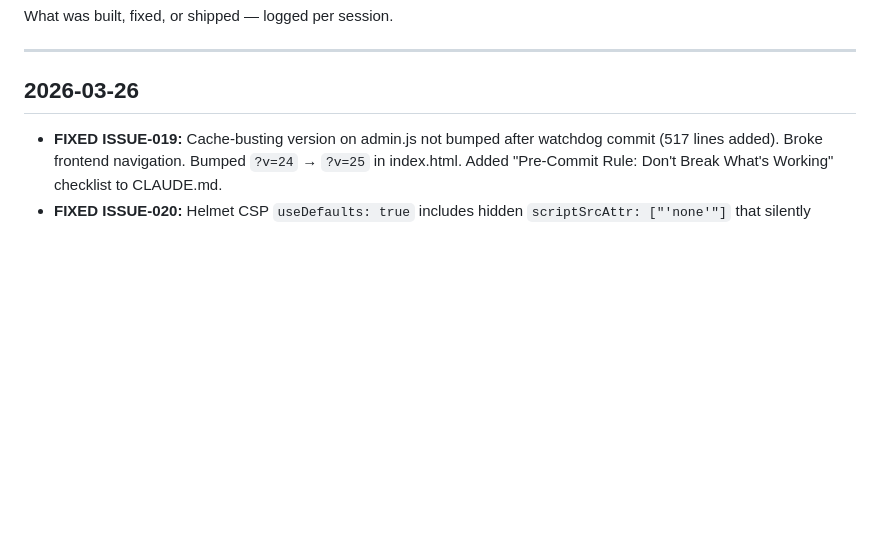
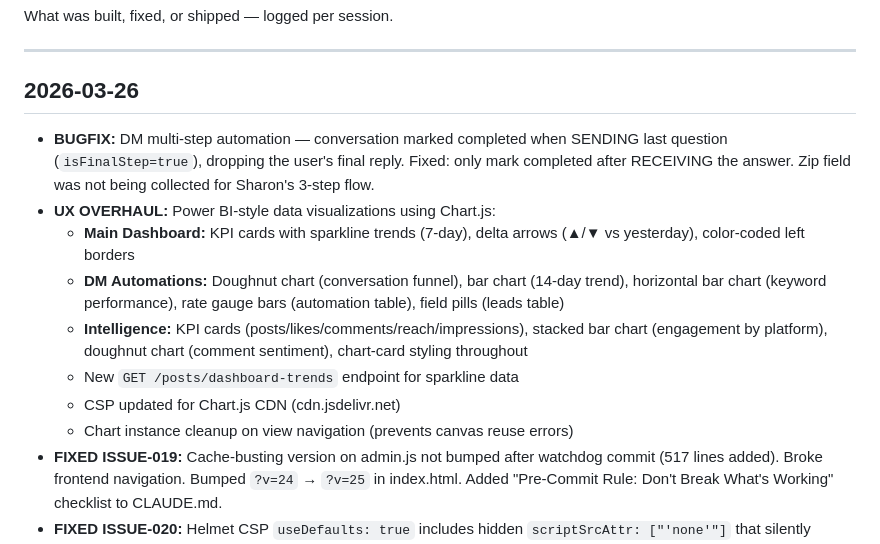
Before and after one commit to MarkyVee/social-buster, a Markdown page: .claude/docs/CHANGELOG.md, the part around the change. GitHub-like rendering; blank space fills up the shorter version.

Commit message:
Update CHANGELOG for 2026-03-26: DM bugfix + Power BI visualizations
Co-Authored-By: Claude Opus 4.6 <noreply@anthropic.com>

```diff
--- a/.claude/docs/CHANGELOG.md
+++ b/.claude/docs/CHANGELOG.md
@@ -6,6 +6,14 @@ What was built, fixed, or shipped — logged per session.
 
 ## 2026-03-26
 
+- **BUGFIX:** DM multi-step automation — conversation marked completed when SENDING last question (`isFinalStep=true`), dropping the user's final reply. Fixed: only mark completed after RECEIVING the answer. Zip field was not being collected for Sharon's 3-step flow.
+- **UX OVERHAUL:** Power BI-style data visualizations using Chart.js:
+  - **Main Dashboard:** KPI cards with sparkline trends (7-day), delta arrows (▲/▼ vs yesterday), color-coded left borders
+  - **DM Automations:** Doughnut chart (conversation funnel), bar chart (14-day trend), horizontal bar chart (keyword performance), rate gauge bars (automation table), field pills (leads table)
+  - **Intelligence:** KPI cards (posts/likes/comments/reach/impressions), stacked bar chart (engagement by platform), doughnut chart (comment sentiment), chart-card styling throughout
+  - New `GET /posts/dashboard-trends` endpoint for sparkline data
+  - CSP updated for Chart.js CDN (cdn.jsdelivr.net)
+  - Chart instance cleanup on view navigation (prevents canvas reuse errors)
 - **FIXED ISSUE-019:** Cache-busting version on admin.js not bumped after watchdog commit (517 lines added). Broke frontend navigation. Bumped `?v=24` → `?v=25` in index.html. Added "Pre-Commit Rule: Don't Break What's Working" checklist to CLAUDE.md.
 - **FIXED ISSUE-020:** Helmet CSP `useDefaults: true` includes hidden `scriptSrcAttr: ["'none'"]` that silently blocks ALL inline `onclick` handlers. Five-step debugging cascade: (1) whitelisted Cloudflare domain, (2) purged edge cache, (3) added `scriptSrcElem` — which made it WORSE by triggering the hidden default, (4) disabled Cloudflare Web Analytics, (5) set `useDefaults: false` in Helmet CSP — fixed. Documented as a landmine in CLAUDE.md.
 - **Cloudflare Web Analytics disabled** — beacon was being auto-injected and conflicting with CSP. We have our own admin dashboard analytics.
```
